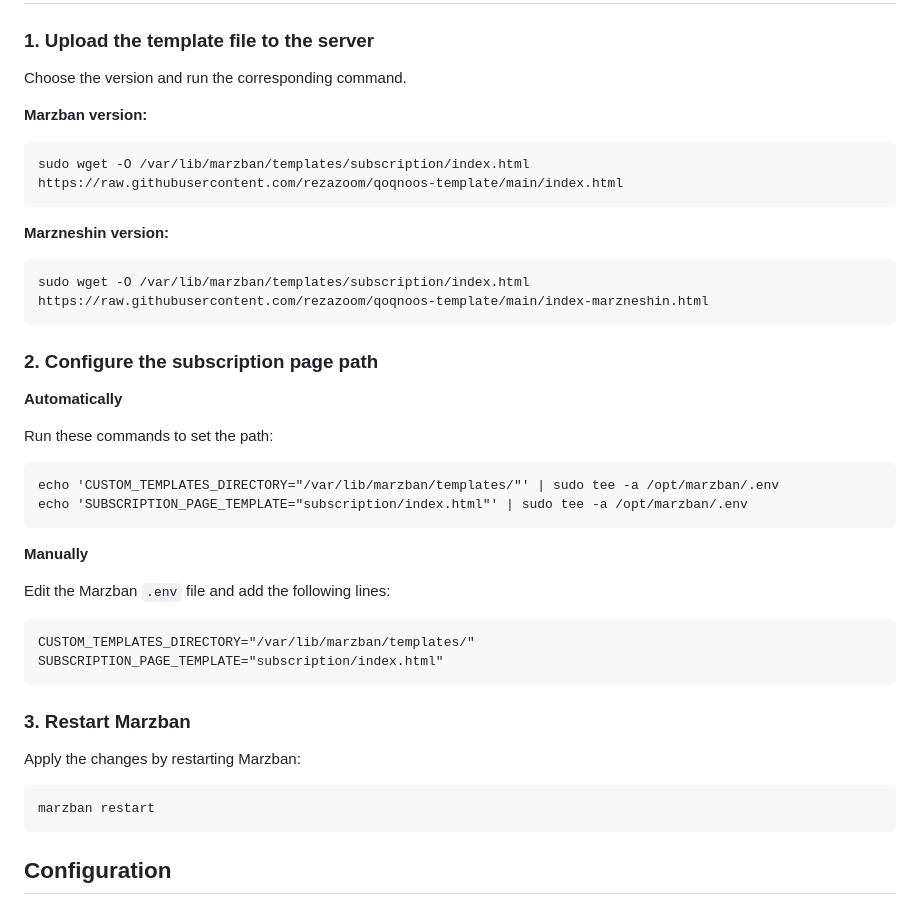
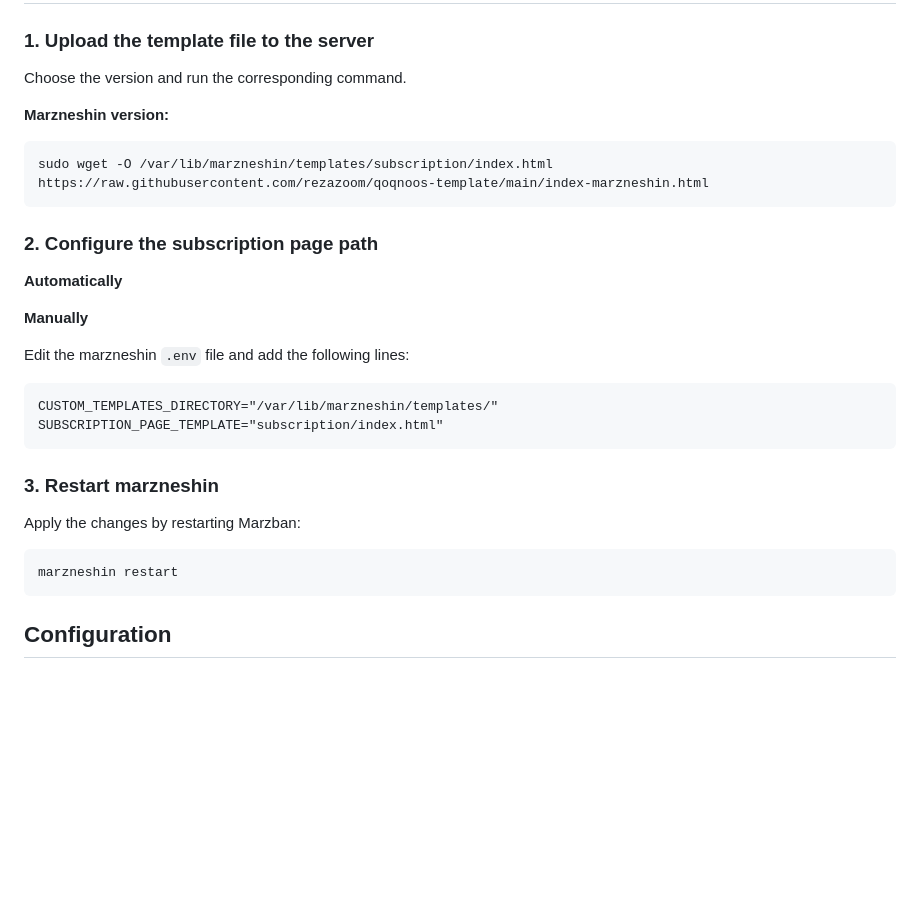
Before and after one commit to rohdoyle/qoqnoos-template, a Markdown page: README.md, the part around the change. Drawn GitHub-style; blank space fills up the shorter version.

````diff
--- a/README.md
+++ b/README.md
@@ -33,38 +33,28 @@ A beautiful RTL user panel template for Marzban/Marzneshin services with dynamic
 
 Choose the version and run the corresponding command.
 
-**Marzban version:**
-```
-sudo wget -O /var/lib/marzban/templates/subscription/index.html https://raw.githubusercontent.com/rezazoom/qoqnoos-template/main/index.html
-```
 **Marzneshin version:**
 ```
-sudo wget -O /var/lib/marzban/templates/subscription/index.html https://raw.githubusercontent.com/rezazoom/qoqnoos-template/main/index-marzneshin.html
+sudo wget -O /var/lib/marzneshin/templates/subscription/index.html https://raw.githubusercontent.com/rezazoom/qoqnoos-template/main/index-marzneshin.html
 ```
 
 ### 2. Configure the subscription page path
 
 **Automatically**
 
-Run these commands to set the path:
-```
-echo 'CUSTOM_TEMPLATES_DIRECTORY="/var/lib/marzban/templates/"' | sudo tee -a /opt/marzban/.env
-echo 'SUBSCRIPTION_PAGE_TEMPLATE="subscription/index.html"' | sudo tee -a /opt/marzban/.env
-```
-
 **Manually**
 
-Edit the Marzban `.env` file and add the following lines:
+Edit the marzneshin `.env` file and add the following lines:
 ```
-CUSTOM_TEMPLATES_DIRECTORY="/var/lib/marzban/templates/"
+CUSTOM_TEMPLATES_DIRECTORY="/var/lib/marzneshin/templates/"
 SUBSCRIPTION_PAGE_TEMPLATE="subscription/index.html"
 ```
 
-### 3. Restart Marzban
+### 3. Restart marzneshin
 
 Apply the changes by restarting Marzban:
 ```
-marzban restart
+marzneshin restart
 ```
 
 
````
